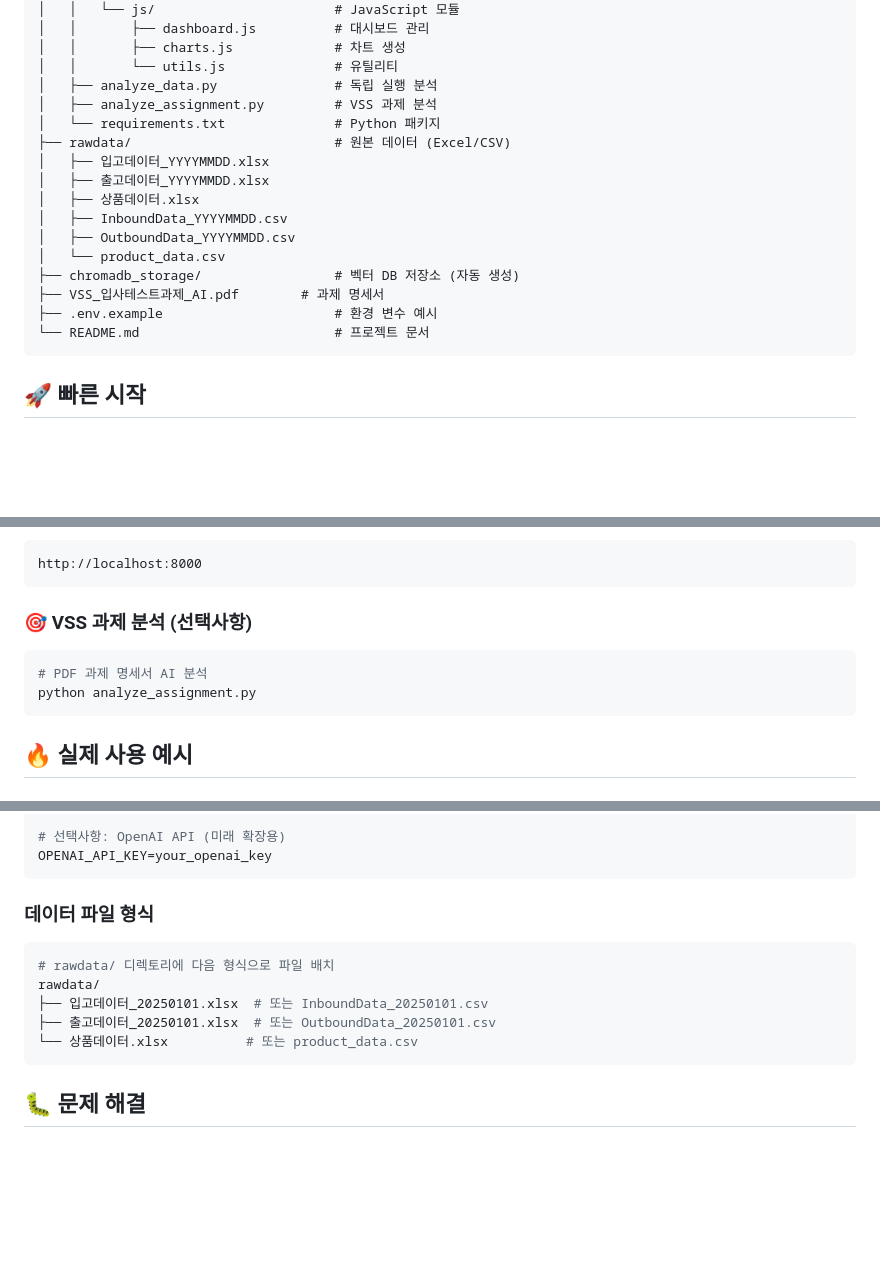
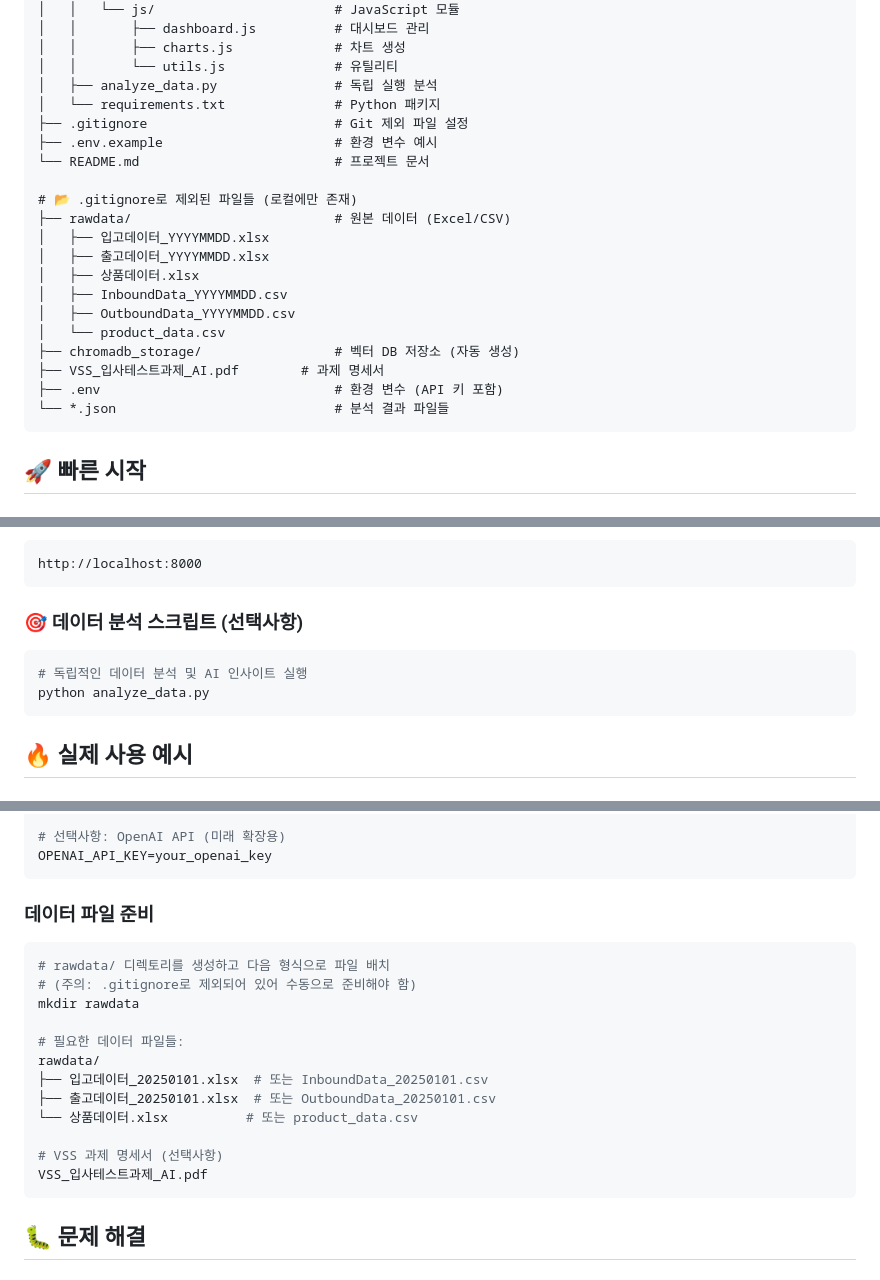
Before and after one commit to EnzoMH/vssasgn, a Markdown page: README.md, 3 parts joined by grey strips. GitHub-like rendering; blank space fills up the shorter version.

Commit message:
go to hell with README.md

````diff
--- a/README.md
+++ b/README.md
@@ -76,8 +76,12 @@ vss_asgnM/
 │   │       ├── charts.js             # 차트 생성
 │   │       └── utils.js              # 유틸리티
 │   ├── analyze_data.py               # 독립 실행 분석
-│   ├── analyze_assignment.py         # VSS 과제 분석
 │   └── requirements.txt              # Python 패키지
+├── .gitignore                        # Git 제외 파일 설정
+├── .env.example                      # 환경 변수 예시
+└── README.md                         # 프로젝트 문서
+
+# 📂 .gitignore로 제외된 파일들 (로컬에만 존재)
 ├── rawdata/                          # 원본 데이터 (Excel/CSV)
 │   ├── 입고데이터_YYYYMMDD.xlsx
 │   ├── 출고데이터_YYYYMMDD.xlsx
@@ -87,8 +91,8 @@ vss_asgnM/
 │   └── product_data.csv
 ├── chromadb_storage/                 # 벡터 DB 저장소 (자동 생성)
 ├── VSS_입사테스트과제_AI.pdf        # 과제 명세서
-├── .env.example                      # 환경 변수 예시
-└── README.md                         # 프로젝트 문서
+├── .env                              # 환경 변수 (API 키 포함)
+└── *.json                            # 분석 결과 파일들
 ```
 
 ## 🚀 빠른 시작
@@ -133,11 +137,11 @@ python -m uvicorn app.main:app --reload --port 8000
 http://localhost:8000
 ```
 
-### 🎯 **VSS 과제 분석 (선택사항)**
+### 🎯 **데이터 분석 스크립트 (선택사항)**
 
 ```bash
-# PDF 과제 명세서 AI 분석
-python analyze_assignment.py
+# 독립적인 데이터 분석 및 AI 인사이트 실행
+python analyze_data.py
 ```
 
 ## 🔥 실제 사용 예시
@@ -241,14 +245,21 @@ GEMINI_API_KEY_4=your_quaternary_api_key
 OPENAI_API_KEY=your_openai_key
 ```
 
-### **데이터 파일 형식**
+### **데이터 파일 준비**
 
 ```bash
-# rawdata/ 디렉토리에 다음 형식으로 파일 배치
+# rawdata/ 디렉토리를 생성하고 다음 형식으로 파일 배치
+# (주의: .gitignore로 제외되어 있어 수동으로 준비해야 함)
+mkdir rawdata
+
+# 필요한 데이터 파일들:
 rawdata/
 ├── 입고데이터_20250101.xlsx  # 또는 InboundData_20250101.csv
 ├── 출고데이터_20250101.xlsx  # 또는 OutboundData_20250101.csv
 └── 상품데이터.xlsx          # 또는 product_data.csv
+
+# VSS 과제 명세서 (선택사항)
+VSS_입사테스트과제_AI.pdf
 ```
 
 ## 🐛 문제 해결
````
Also changed, not shown: other parts of README.md (+1 -1 lines).
